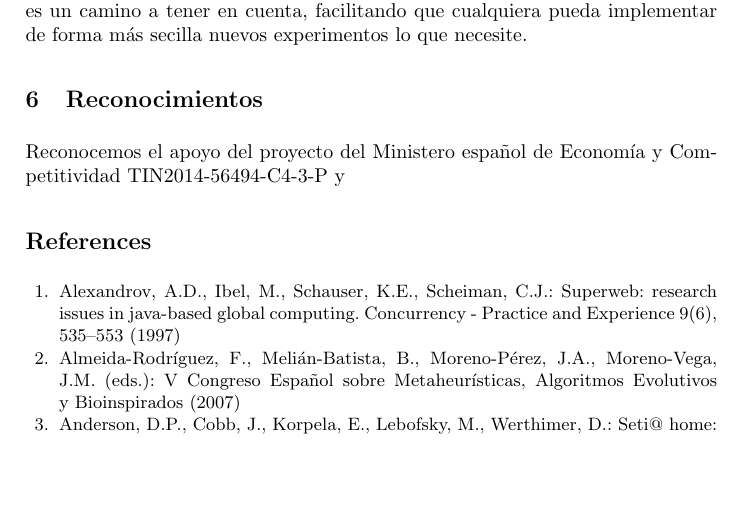
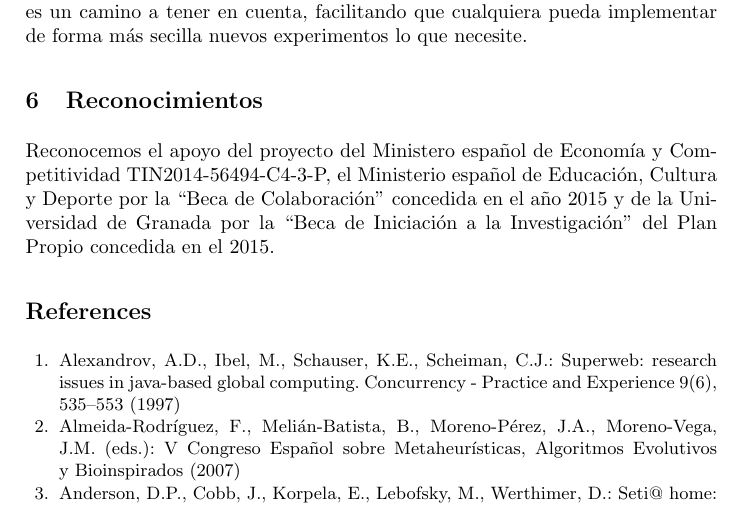
Before and after one commit to iblancasa/JCSD-2016, a LaTeX paper (volunteer.tex): part of page 9 of 11, cut so that both start at the same text, the shorter picture padded with empty space. Compiled offline with pdfLaTeX; the source files are stored in an older character set and shown here as Unicode.

Commit message:
Añadiendo los reconocimientos

```diff
--- a/volunteer.tex
+++ b/volunteer.tex
@@ -421,7 +421,11 @@ de forma más secilla nuevos experimentos lo que necesite.
 
 \section{Reconocimientos}
 
-Reconocemos el apoyo del proyecto del Ministero español de Economía y Competitividad TIN2014-56494-C4-3-P y % Becas de Antonio y de Israel.
+Reconocemos el apoyo del proyecto del Ministero español de Economía y Competitividad TIN2014-56494-C4-3-P,
+el Ministerio español de Educación, Cultura y Deporte por la ``Beca de Colaboración" concedida en el año 2015
+y de la Universidad de Granada por la ``Beca de Iniciación a la Investigación" del Plan Propio concedida en
+el 2015.
+
 
 \bibliographystyle{splncs}
 \bibliography{volunteer}
```
